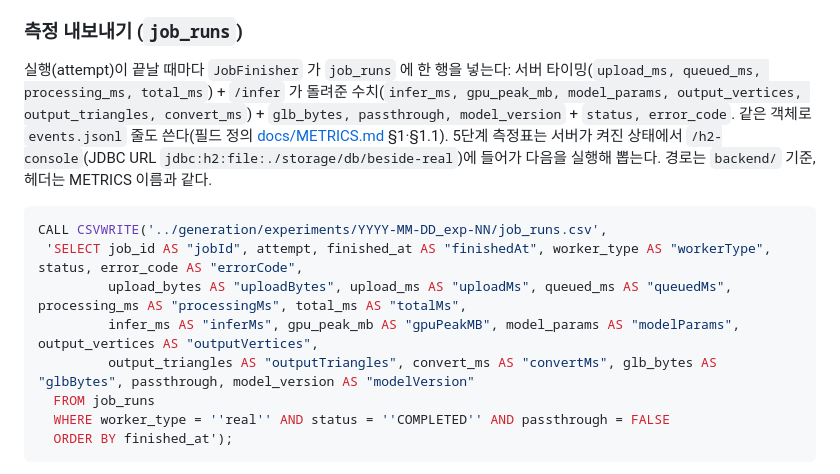
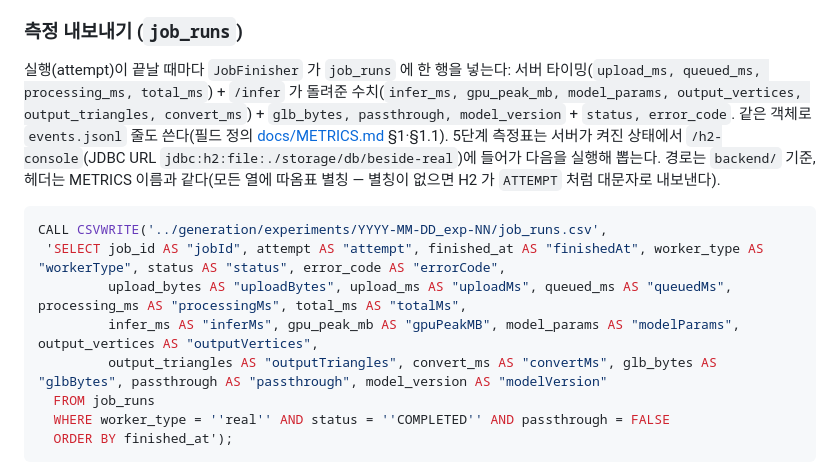
Before and after one commit to minwoo3717/Beside, a Markdown page: backend/README.md, the part around the change. Rendered like a GitHub page.

````diff
--- a/backend/README.md
+++ b/backend/README.md
@@ -112,14 +112,14 @@ cd backend
 
 ### 측정 내보내기 (`job_runs`)
 
-실행(attempt)이 끝날 때마다 `JobFinisher` 가 `job_runs` 에 한 행을 넣는다: 서버 타이밍(`upload_ms, queued_ms, processing_ms, total_ms`) + `/infer` 가 돌려준 수치(`infer_ms, gpu_peak_mb, model_params, output_vertices, output_triangles, convert_ms`) + `glb_bytes, passthrough, model_version` + `status, error_code`. 같은 객체로 `events.jsonl` 줄도 쓴다(필드 정의 [docs/METRICS.md](../docs/METRICS.md) §1·§1.1). 5단계 측정표는 서버가 켜진 상태에서 `/h2-console`(JDBC URL `jdbc:h2:file:./storage/db/beside-real`)에 들어가 다음을 실행해 뽑는다. 경로는 `backend/` 기준, 헤더는 METRICS 이름과 같다.
+실행(attempt)이 끝날 때마다 `JobFinisher` 가 `job_runs` 에 한 행을 넣는다: 서버 타이밍(`upload_ms, queued_ms, processing_ms, total_ms`) + `/infer` 가 돌려준 수치(`infer_ms, gpu_peak_mb, model_params, output_vertices, output_triangles, convert_ms`) + `glb_bytes, passthrough, model_version` + `status, error_code`. 같은 객체로 `events.jsonl` 줄도 쓴다(필드 정의 [docs/METRICS.md](../docs/METRICS.md) §1·§1.1). 5단계 측정표는 서버가 켜진 상태에서 `/h2-console`(JDBC URL `jdbc:h2:file:./storage/db/beside-real`)에 들어가 다음을 실행해 뽑는다. 경로는 `backend/` 기준, 헤더는 METRICS 이름과 같다(모든 열에 따옴표 별칭 — 별칭이 없으면 H2 가 `ATTEMPT` 처럼 대문자로 내보낸다).
 
 ```sql
 CALL CSVWRITE('../generation/experiments/YYYY-MM-DD_exp-NN/job_runs.csv',
- 'SELECT job_id AS "jobId", attempt, finished_at AS "finishedAt", worker_type AS "workerType", status, error_code AS "errorCode",
+ 'SELECT job_id AS "jobId", attempt AS "attempt", finished_at AS "finishedAt", worker_type AS "workerType", status AS "status", error_code AS "errorCode",
          upload_bytes AS "uploadBytes", upload_ms AS "uploadMs", queued_ms AS "queuedMs", processing_ms AS "processingMs", total_ms AS "totalMs",
          infer_ms AS "inferMs", gpu_peak_mb AS "gpuPeakMB", model_params AS "modelParams", output_vertices AS "outputVertices",
-         output_triangles AS "outputTriangles", convert_ms AS "convertMs", glb_bytes AS "glbBytes", passthrough, model_version AS "modelVersion"
+         output_triangles AS "outputTriangles", convert_ms AS "convertMs", glb_bytes AS "glbBytes", passthrough AS "passthrough", model_version AS "modelVersion"
   FROM job_runs
   WHERE worker_type = ''real'' AND status = ''COMPLETED'' AND passthrough = FALSE
   ORDER BY finished_at');
````
Also changed, not shown: docs/METRICS.md (+3 -3 lines).
